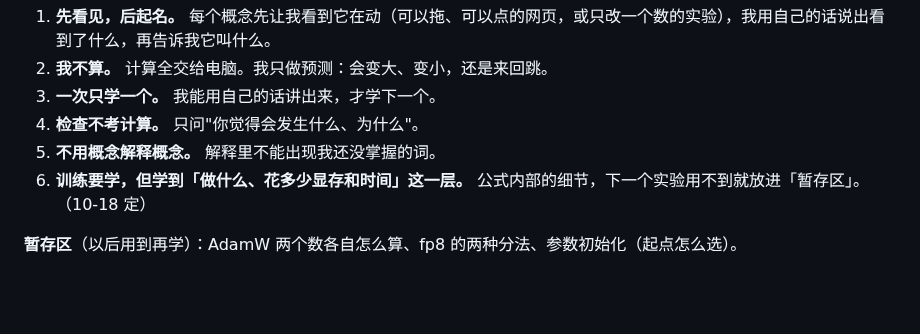
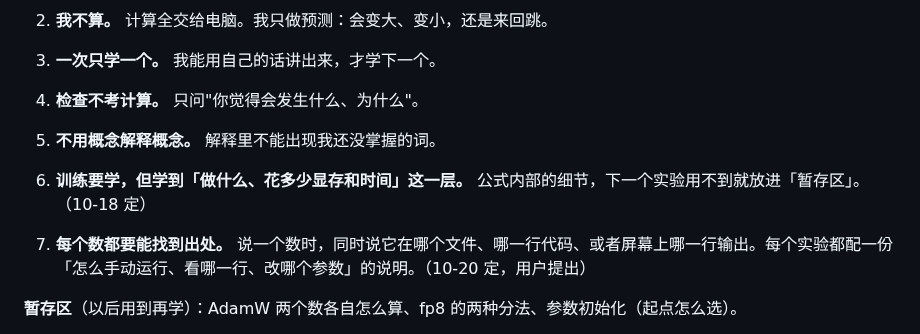
Before and after one commit to mgcpngn/ai-infra-journey, a Markdown page: README.md, the part around the change. Rendered like a GitHub page; blank space fills up the shorter version.

Commit message:
加 lora_poem.py 手动运行说明；README 加「每个数都要有出处」规则；更正 batch 说法
Co-Authored-By: Claude Opus 5.5 (1M context) <noreply@anthropic.com>
Claude-Session: https://claude.ai/code/session_011nt8KegDxgBeWGtL5qhkq3

```diff
--- a/README.md
+++ b/README.md
@@ -127,6 +127,8 @@ journal/         按日期的学习日志：关键领悟和被纠正的误解
 5. **不用概念解释概念。** 解释里不能出现我还没掌握的词。
 6. **训练要学，但学到「做什么、花多少显存和时间」这一层。** 公式内部的细节，下一个实验用不到就放进「暂存区」。（10-18 定）
 
+7. **每个数都要能找到出处。** 说一个数时，同时说它在哪个文件、哪一行代码、或者屏幕上哪一行输出。每个实验都配一份「怎么手动运行、看哪一行、改哪个参数」的说明。（10-20 定，用户提出）
+
 **暂存区**（以后用到再学）：AdamW 两个数各自怎么算、fp8 的两种分法、参数初始化（起点怎么选）。
 - 比较模型好坏看验证 loss 和实际数字，不只看百分比或单次生成的诗。
 - 每天的节奏：① 复习 10 分钟（凭记忆答 5 题，答错的当天补一个小实验）→ ② 收尾前一天没做完的 → ③ 新内容（预测 → 实验 → 对照 → 一句话结论）→ ④ 下班前自己写 3 句所得，改正后同步仓库。
```
Also changed, not shown: journal/2026-10-20.md (+7 -0 lines), stage0/06-lora/how-to-run.md (added, +51 -0 lines).
